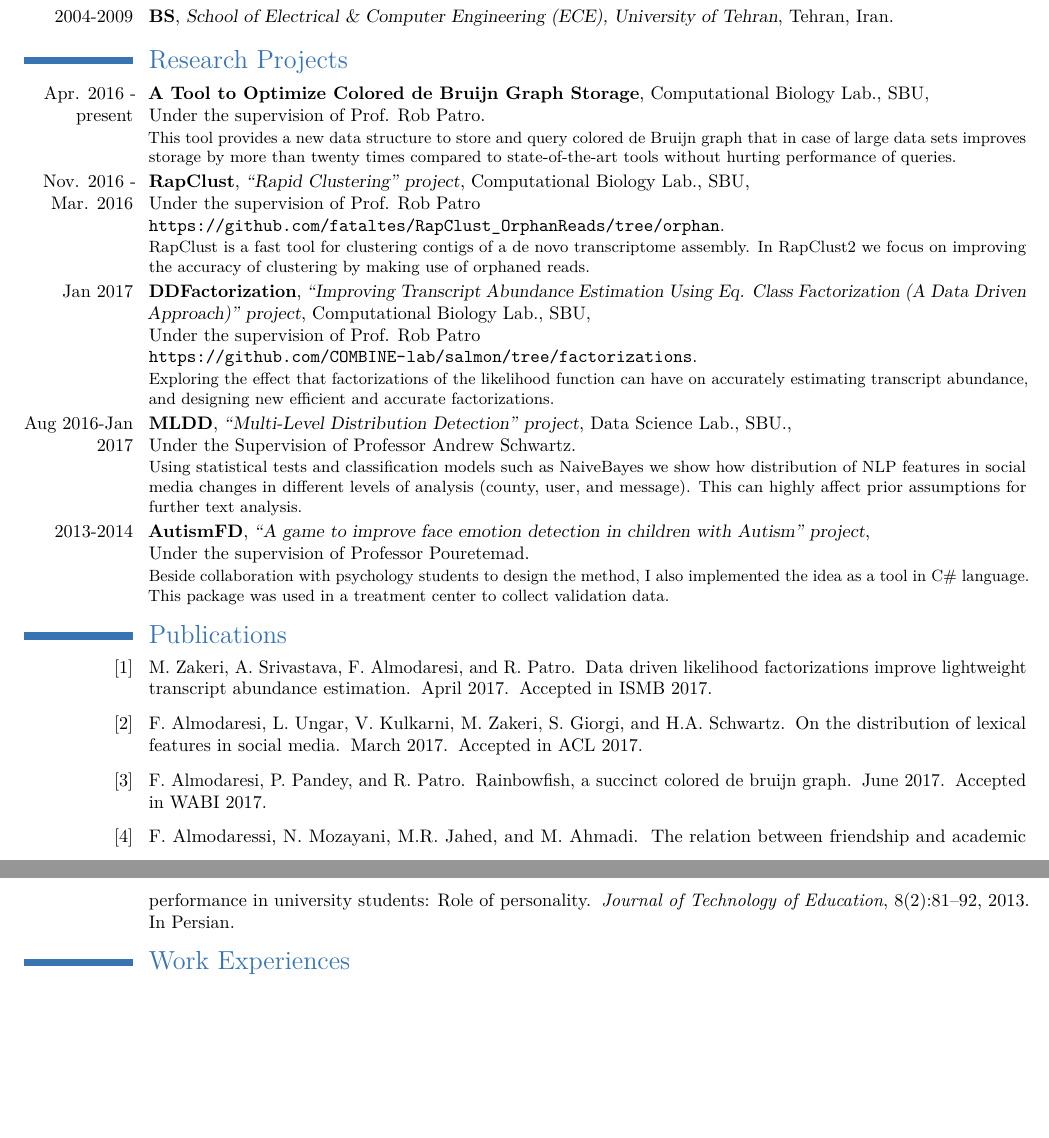
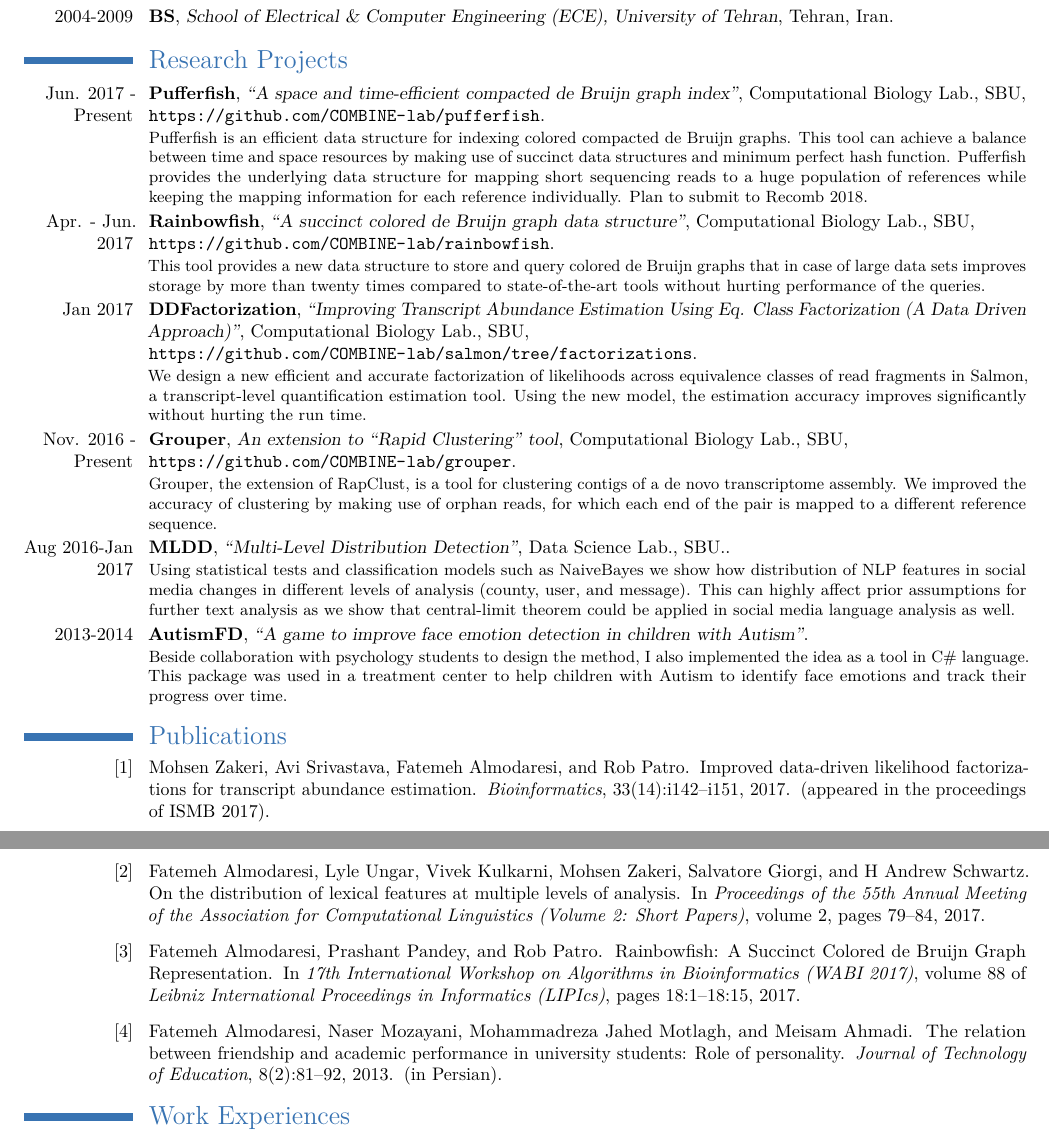
Before and after one commit to fataltes/cv, a LaTeX CV (CV.tex, which reads papers.bib): two parts of pages 1 and 2 of 2, joined at a grey line, cut so that both start at the same text, the shorter picture padded with empty space. Compiled offline with pdfLaTeX.

Commit message:
put the df file

```diff
--- a/CV.tex
+++ b/CV.tex
@@ -27,6 +27,7 @@
 %\usepackage{multibib}
 \usepackage{lastpage}
 %\usepackage{hyperref}
+\usepackage{comment}
 \rfoot{\addressfont\itshape\textcolor{gray}{Page \thepage\ of \pageref{LastPage}}}
 
 %\newcites{papers,talks,posters}{{Paper},{Invited Talks},{Posters}}
@@ -93,11 +94,13 @@
 \cventry{2004-2009}{BS}{School of Electrical \& Computer Engineering (\httplink[ECE]{http://ece.ut.ac.ir/en?destination=slide}), University of Tehran}{Tehran, Iran}{}{}
 
 \section{Research Projects}
-\cventry{Apr. 2016 - present}{A Tool to Optimize Colored de Bruijn Graph Storage}{}{Computational Biology Lab., SBU}{\newline{} Under the supervision of Prof. Rob Patro}{This tool provides a new data structure to store and query colored de Bruijn graph that in case of large data sets improves storage by more than twenty times compared to state-of-the-art tools without hurting performance of queries.}
-\cventry{Nov. 2016 - Mar. 2016}{RapClust}{``Rapid Clustering'' project}{Computational Biology Lab., SBU}{\newline{} Under the supervision of Prof. Rob Patro\newline{} \url{https://github.com/fataltes/RapClust_OrphanReads/tree/orphan}}{RapClust is a fast tool for clustering contigs of a de novo transcriptome assembly. In RapClust2 we focus on improving the accuracy of clustering by making use of orphaned reads.}
-\cventry{Jan 2017}{DDFactorization}{``Improving Transcript Abundance Estimation Using Eq. Class Factorization (A Data Driven Approach)'' project}{Computational Biology Lab., SBU}{\newline{} Under the supervision of Prof. Rob Patro\newline{}\url{https://github.com/COMBINE-lab/salmon/tree/factorizations}}{Exploring the effect that factorizations of the likelihood function can have on accurately estimating transcript abundance, and designing new efficient and accurate factorizations.}
-\cventry{Aug 2016-Jan 2017}{MLDD}{``Multi-Level Distribution Detection'' project}{Data Science Lab., SBU.}{\newline{}Under the Supervision of Professor Andrew Schwartz}{Using statistical tests and classification models such as NaiveBayes we show how distribution of NLP features in social media changes in different levels of analysis (county, user, and message). This can highly affect prior assumptions for further text analysis.}
-\cventry{2013-2014}{AutismFD}{``A game to improve face emotion detection in children with Autism'' project}{\newline{}Under the supervision of Professor Pouretemad}{}{Beside collaboration with psychology students to design the method, I also implemented the idea as a tool in C\# language. This package was used in a treatment center to collect validation data.}
+\cventry{Jun. 2017 - Present}{Pufferfish}{``A space and time-efficient compacted de Bruijn graph index''}{Computational Biology Lab., SBU}
+{\newline{} \url{https://github.com/COMBINE-lab/pufferfish}}{Pufferfish is an efficient data structure for indexing colored compacted de Bruijn graphs. This tool can achieve a balance between time and space resources by making use of succinct data structures and minimum perfect hash function. Pufferfish provides the underlying data structure for mapping short sequencing reads to a huge population of references while keeping the mapping information for each reference individually. Plan to submit to Recomb 2018.}
+\cventry{Apr. - Jun. 2017}{Rainbowfish}{``A succinct colored de Bruijn graph data structure''}{Computational Biology Lab., SBU}{\newline{} \url{https://github.com/COMBINE-lab/rainbowfish}}{This tool provides a new data structure to store and query colored de Bruijn graphs that in case of large data sets improves storage by more than twenty times compared to state-of-the-art tools without hurting performance of the queries.}
+\cventry{Jan 2017}{DDFactorization}{``Improving Transcript Abundance Estimation Using Eq. Class Factorization (A Data Driven Approach)''}{Computational Biology Lab., SBU}{\newline{}\url{https://github.com/COMBINE-lab/salmon/tree/factorizations}}{We design a new efficient and accurate factorization of likelihoods across equivalence classes of read fragments in \href{https://github.com/COMBINE-lab/salmon}{Salmon}, a transcript-level quantification estimation tool. Using the new model, the estimation accuracy improves significantly without hurting the run time.}
+\cventry{Nov. 2016 - Present}{Grouper}{An extension to ``Rapid Clustering'' tool}{Computational Biology Lab., SBU}{\newline{} \url{https://github.com/COMBINE-lab/grouper}}{Grouper, the extension of RapClust, is a tool for clustering contigs of a de novo transcriptome assembly. We improved the accuracy of clustering by making use of orphan reads, for which each end of the pair is mapped to a different reference sequence.}
+\cventry{Aug 2016-Jan 2017}{MLDD}{``Multi-Level Distribution Detection''}{Data Science Lab., SBU.}{}{Using statistical tests and classification models such as NaiveBayes we show how distribution of NLP features in social media changes in different levels of analysis (county, user, and message). This can highly affect prior assumptions for further text analysis as we show that central-limit theorem could be applied in social media language analysis as well.}
+\cventry{2013-2014}{AutismFD}{``A game to improve face emotion detection in children with Autism''}{}{}{Beside collaboration with psychology students to design the method, I also implemented the idea as a tool in C\# language. This package was used in a treatment center to help children with Autism to identify face emotions and track their progress over time.}
 %\cventry{2012-2013}{PersonalityMatcher}{``Improve students’ educational condition via detecting best friendship communities'' project}{IUST}{\newline{}Under the supervision of Professors Jahed \& Mozayani}{We designed and developed a multi-agent system in Netlogo environment based on NEO personality questionnaire.}
 
 %\section{Publications}
--- a/papers.bib
+++ b/papers.bib
@@ -1,6 +1,10 @@
-@inproceedings{falmodaresit:2017:rainbowfish,
-  author = {F. Almodaresi and P. Pandey and R. Patro},
-  title = {Rainbowfish, A succinct Colored de Bruijn Graph},
-  note = {Accepted in WABI 2017},
-  year = {2017},
-  month = {June}
+@InProceedings{almodaresi_et_al:LIPIcs:2017:7657,
+  author ={Fatemeh Almodaresi and Prashant Pandey and Rob Patro},
+  title ={{Rainbowfish: A Succinct Colored de Bruijn Graph Representation}},
+  booktitle ={17th International Workshop on Algorithms in Bioinformatics (WABI 2017)},
+  pages ={18:1--18:15},
+  series ={Leibniz International Proceedings in Informatics (LIPIcs)},
+  ISBN ={978-3-95977-050-7},
+  ISSN ={1868-8969},
+  year ={2017},
+  volume ={88},
@@ -11,12 +20,9 @@
-  title = {On the Distribution of Lexical Features in Social Media},
-  note = {Accepted in ACL 2017},
-  year = {2017},
-  month = {March}
+@inproceedings{almodaresi2017distribution,
+  title={On the Distribution of Lexical Features at Multiple Levels of Analysis},
+  author={Almodaresi, Fatemeh and Ungar, Lyle and Kulkarni, Vivek and Zakeri, Mohsen and Giorgi, Salvatore and Schwartz, H Andrew},
+  booktitle={Proceedings of the 55th Annual Meeting of the Association for Computational Linguistics (Volume 2: Short Papers)},
+  volume={2},
+  pages={79--84},
+  year={2017}
 }
 
-@inproceedings{mzakeri:2017:factorization,
-  author = {M. Zakeri and A. Srivastava and F. Almodaresi and R. Patro},
-  title = {Data Driven Likelihood Factorizations Improve Lightweight Transcript Abundance Estimation},
-  note = {Accepted in ISMB 2017},
-  year = {2017},
-  month = {April}
@@ -23,3 +32,10 @@
+  journal={Bioinformatics},
+  volume={33},
+  number={14},
+  pages={i142--i151},
+  year={2017},
+  publisher={Oxford University Press},
+  note={(appeared in the proceedings of ISMB 2017)}
 }
 
 @article{falmodaresit:2014:personality,
@@ -27,8 +43,8 @@
   volume = {8},
   number = {2},
   pages = {81-92},
-  author = {F. Almodaressi and N. Mozayani and M.R. Jahed and M. Ahmadi},
+  author = {Almodaresi, Fatemeh and Mozayani, Naser and Jahed Motlagh, Mohammadreza and Ahmadi, Meisam},
   title = {The Relation between Friendship and Academic Performance in University Students: Role of Personality},
   journal = {Journal of Technology of Education},
-  note = {In Persian}
+  note = {(in Persian)}
 }
```
Also changed, not shown: CV.bbl, CV.pdf, CV.tex (4 more changed lines), papers.bib (12 more changed lines), 7 other files.
